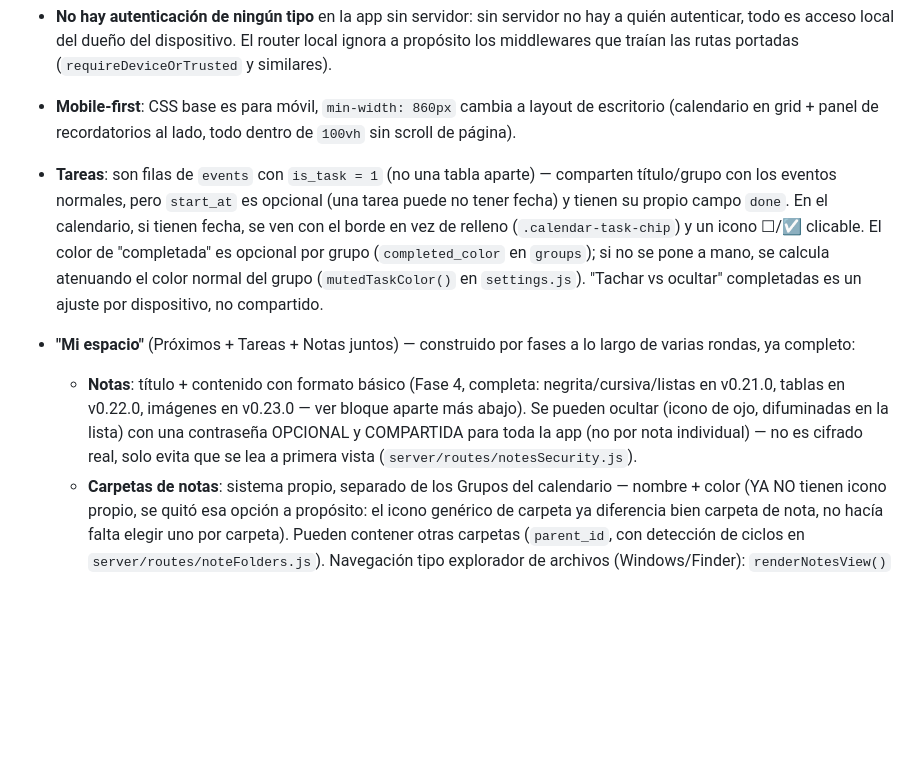
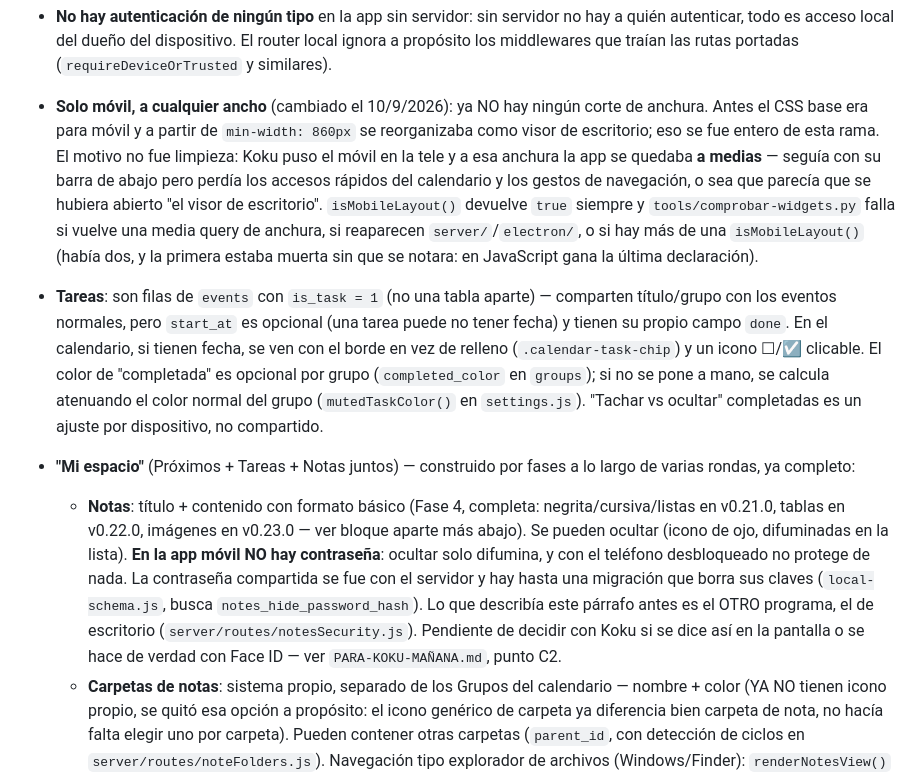
Before and after one commit to lkokul/RemindMeLater, a Markdown page: CLAUDE.md, the part around one of its changes. GitHub-like rendering; blank space fills up the shorter version.

```diff
--- a/CLAUDE.md
+++ b/CLAUDE.md
@@ -182,9 +182,18 @@ Viajes. Detalle completo de features en `README.md`, que está al día.
   servidor no hay a quién autenticar, todo es acceso local del dueño del
   dispositivo. El router local ignora a propósito los middlewares que
   traían las rutas portadas (`requireDeviceOrTrusted` y similares).
-- **Mobile-first**: CSS base es para móvil, `min-width: 860px` cambia a
-  layout de escritorio (calendario en grid + panel de recordatorios al
-  lado, todo dentro de `100vh` sin scroll de página).
+- **Solo móvil, a cualquier ancho** (cambiado el 10/9/2026): ya NO hay
+  ningún corte de anchura. Antes el CSS base era para móvil y a partir de
+  `min-width: 860px` se reorganizaba como visor de escritorio; eso se fue
+  entero de esta rama. El motivo no fue limpieza: Koku puso el móvil en la
+  tele y a esa anchura la app se quedaba **a medias** — seguía con su barra
+  de abajo pero perdía los accesos rápidos del calendario y los gestos de
+  navegación, o sea que parecía que se hubiera abierto "el visor de
+  escritorio". `isMobileLayout()` devuelve `true` siempre y
+  `tools/comprobar-widgets.py` falla si vuelve una media query de anchura,
+  si reaparecen `server/`/`electron/`, o si hay más de una
+  `isMobileLayout()` (había dos, y la primera estaba muerta sin que se
+  notara: en JavaScript gana la última declaración).
 - **Tareas**: son filas de `events` con `is_task = 1` (no una tabla
   aparte) — comparten título/grupo con los eventos normales, pero
   `start_at` es opcional (una tarea puede no tener fecha) y tienen su
@@ -199,10 +208,14 @@ Viajes. Detalle completo de features en `README.md`, que está al día.
   - **Notas**: título + contenido con formato básico (Fase 4, completa:
     negrita/cursiva/listas en v0.21.0, tablas en v0.22.0, imágenes en
     v0.23.0 — ver bloque aparte más abajo). Se pueden ocultar (icono de
-    ojo, difuminadas en la lista) con una contraseña OPCIONAL y
-    COMPARTIDA para toda la app (no por nota individual) — no es cifrado
-    real, solo evita que se lea a primera vista
-    (`server/routes/notesSecurity.js`).
+    ojo, difuminadas en la lista). **En la app móvil NO hay contraseña**:
+    ocultar solo difumina, y con el teléfono desbloqueado no protege de
+    nada. La contraseña compartida se fue con el servidor y hay hasta una
+    migración que borra sus claves (`local-schema.js`, busca
+    `notes_hide_password_hash`). Lo que describía este párrafo antes es el
+    OTRO programa, el de escritorio (`server/routes/notesSecurity.js`).
+    Pendiente de decidir con Koku si se dice así en la pantalla o se hace
+    de verdad con Face ID — ver `PARA-KOKU-MAÑANA.md`, punto C2.
   - **Carpetas de notas**: sistema propio, separado de los Grupos del
     calendario — nombre + color (YA NO tienen icono propio, se quitó esa
     opción a propósito: el icono genérico de carpeta ya diferencia bien
```
Also changed, not shown: other parts of CLAUDE.md (+48 -0 lines).
